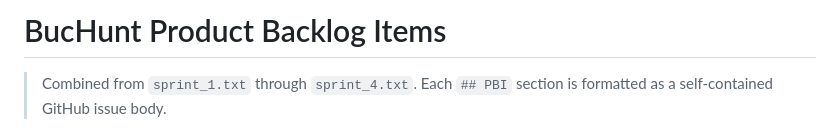
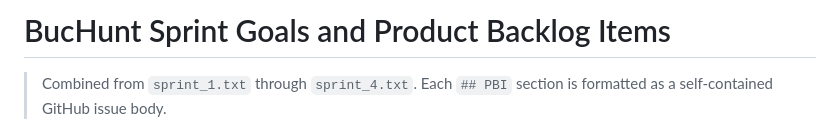
Before and after one commit to Kinser-Most-Wanted/BucHunt, a Markdown page: pbis/BucHunt_PBIs.md, the part around the change. GitHub-like rendering.

Commit message:
Reprocess existing BucHunt sprint goals as issues

```diff
--- a/pbis/BucHunt_PBIs.md
+++ b/pbis/BucHunt_PBIs.md
@@ -1,4 +1,4 @@
-# BucHunt Product Backlog Items
+# BucHunt Sprint Goals and Product Backlog Items
 
 > Combined from `sprint_1.txt` through `sprint_4.txt`. Each `## PBI`
 > section is formatted as a self-contained GitHub issue body.
```
